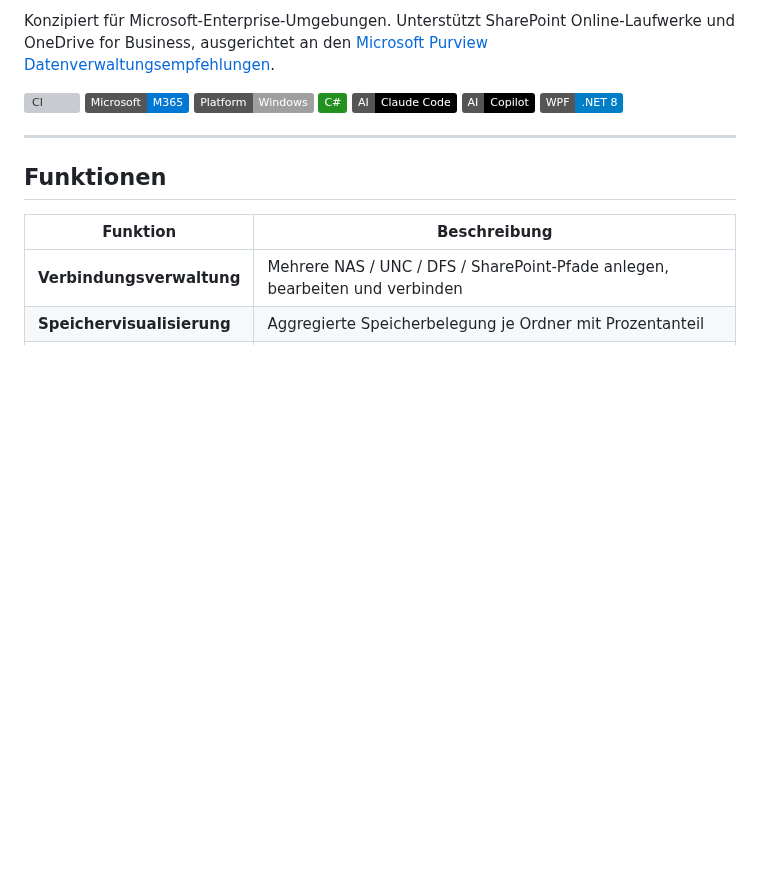
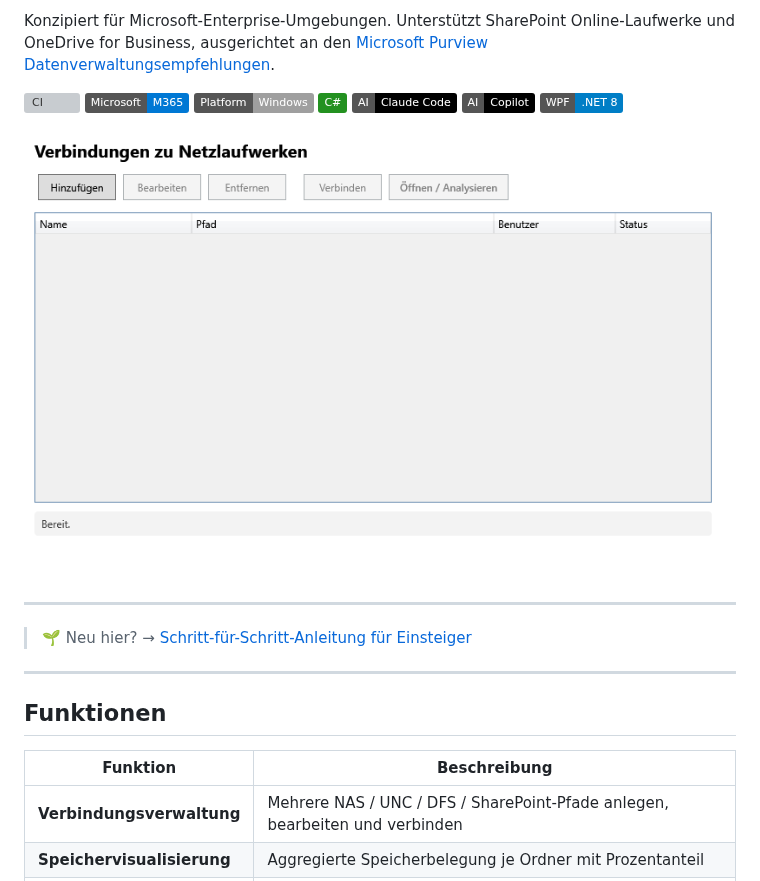
Before and after one commit to 9t29zhmwdh-coder/NetSweep, a Markdown page: README.de.md, the part around the change. Rendered like a GitHub page; pictures changed too: docs/screenshot.png (added); badges without logos; blank space fills up the shorter version; grey boxes are pictures that could not be loaded.

Commit message:
docs: add real screenshot to README, fix missing German beginner callout, bump minor (#10)

```diff
--- a/README.de.md
+++ b/README.de.md
@@ -12,6 +12,12 @@ Konzipiert für Microsoft-Enterprise-Umgebungen. Unterstützt SharePoint Online-
 
 [![CI](https://github.com/9t29zhmwdh-coder/NetSweep/actions/workflows/build.yml/badge.svg)](https://github.com/9t29zhmwdh-coder/NetSweep/actions) ![Microsoft | M365](https://img.shields.io/badge/Microsoft-M365-0078d4?logo=microsoft&logoColor=white) ![Platform](https://img.shields.io/badge/Platform-Windows-lightgrey?logo=windows&logoColor=0078d4) ![C#](https://img.shields.io/badge/C%23-239120?logo=dotnet&logoColor=white) ![AI | Claude Code](https://img.shields.io/badge/AI-Claude_Code-black?logo=anthropic&logoColor=white) ![AI | Copilot](https://img.shields.io/badge/AI-Copilot-black?logo=github&logoColor=white)
 ![WPF](https://img.shields.io/badge/WPF-.NET%208-blue?logo=windows)
+
+![NetSweep](docs/screenshot.png)
+
+---
+
+> 🌱 Neu hier? → [Schritt-für-Schritt-Anleitung für Einsteiger](GETTING_STARTED.md)
 
 ---
 
```
Also changed, not shown: CHANGELOG.md (+7 -0 lines), README.md (+2 -0 lines), 1 other file.
